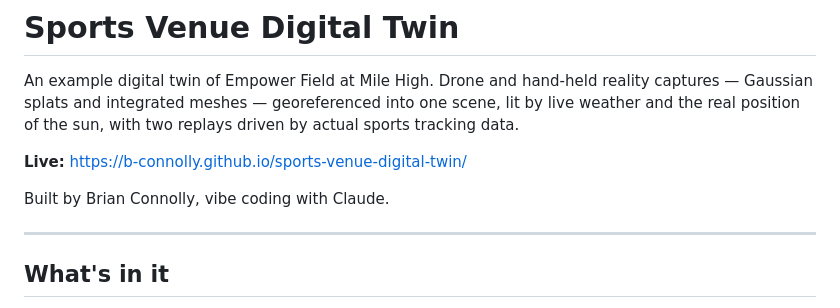
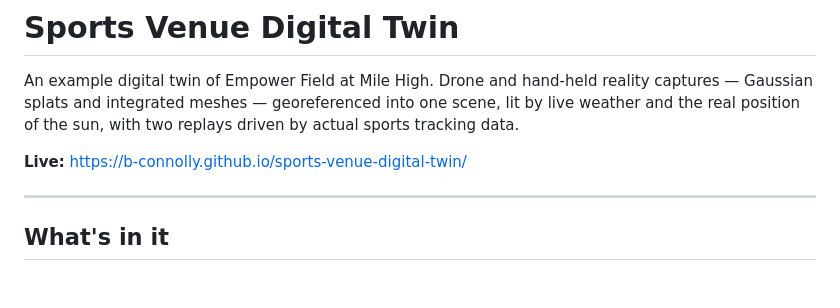
Before and after one commit to b-connolly/sports-venue-digital-twin, a Markdown page: README.md, the part around the change. GitHub-like rendering; blank space fills up the shorter version.

```diff
--- a/README.md
+++ b/README.md
@@ -6,8 +6,6 @@ into one scene, lit by live weather and the real position of the sun, with two
 replays driven by actual sports tracking data.
 
 **Live:** https://b-connolly.github.io/sports-venue-digital-twin/
-
-Built by Brian Connolly, vibe coding with Claude.
 
 ---
 
```
